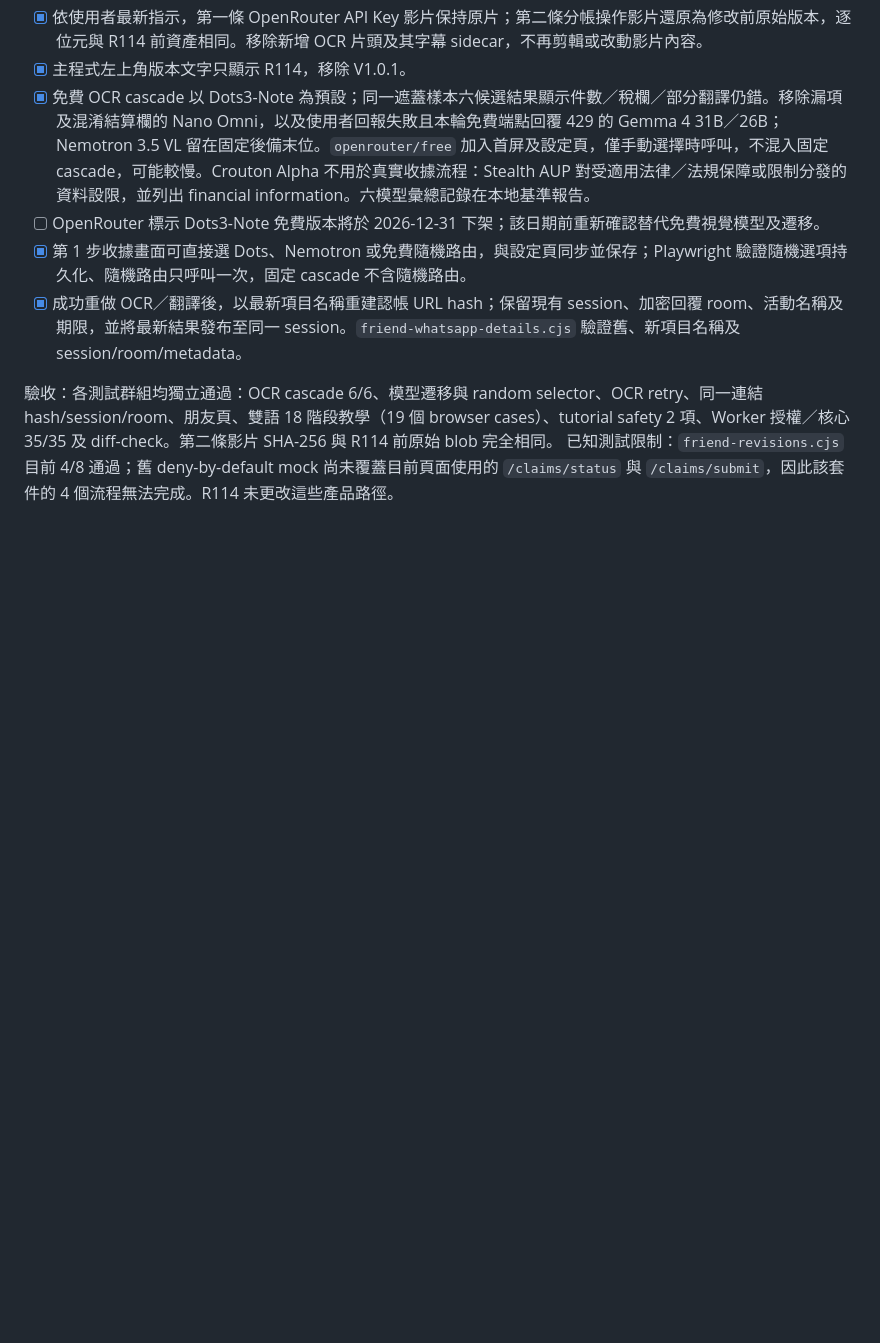
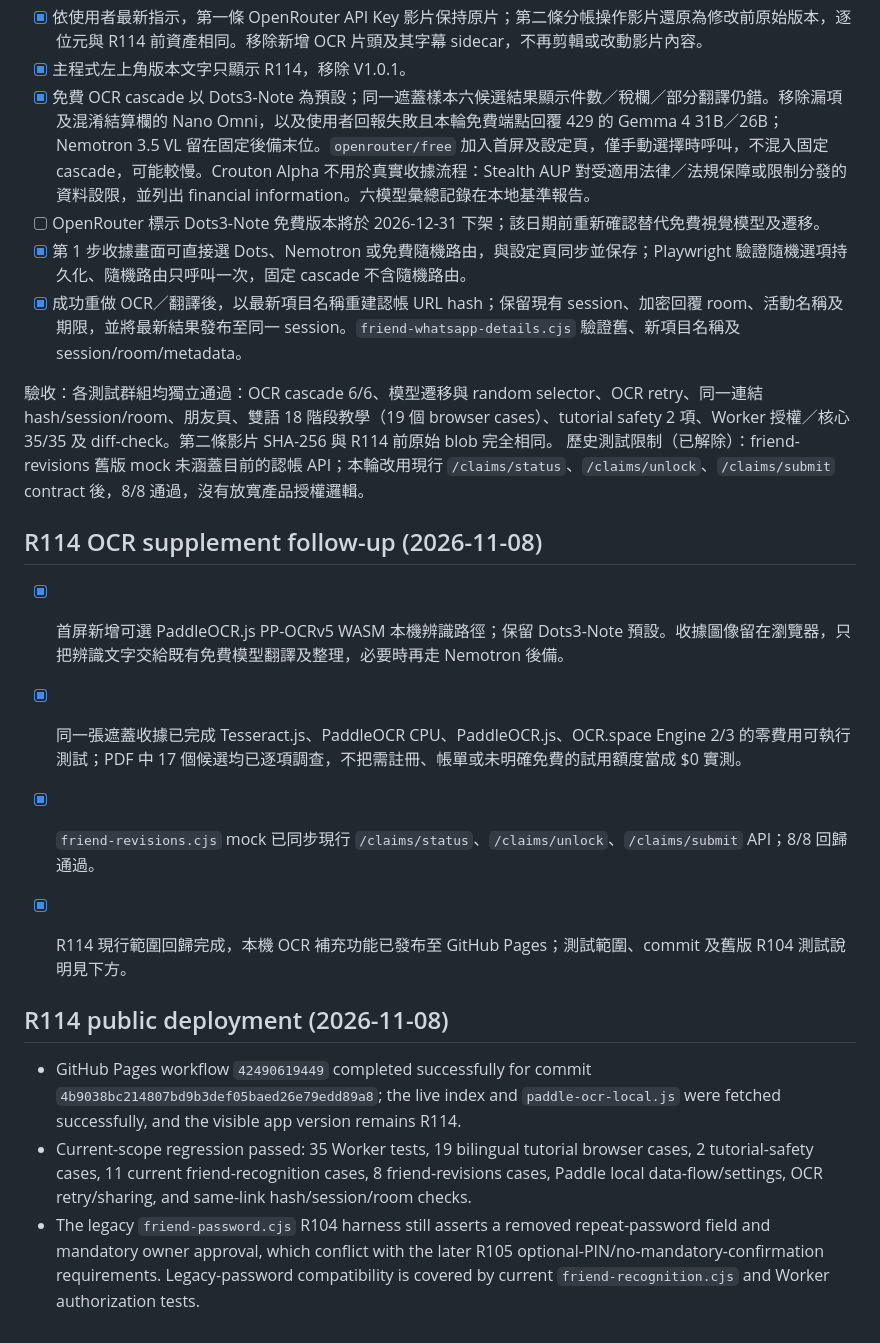
Before and after one commit to cw91020251212/bill-splitter-ai, a Markdown page: TODO.md, the part around the change. Rendered like a GitHub page; blank space fills up the shorter version.

Commit message:
docs: record R114 local OCR release

```diff
--- a/TODO.md
+++ b/TODO.md
@@ -79,4 +79,19 @@
 - [x] 成功重做 OCR／翻譯後，以最新項目名稱重建認帳 URL hash；保留現有 session、加密回覆 room、活動名稱及期限，並將最新結果發布至同一 session。`friend-whatsapp-details.cjs` 驗證舊、新項目名稱及 session/room/metadata。
 
 驗收：各測試群組均獨立通過：OCR cascade 6/6、模型遷移與 random selector、OCR retry、同一連結 hash/session/room、朋友頁、雙語 18 階段教學（19 個 browser cases）、tutorial safety 2 項、Worker 授權／核心 35/35 及 diff-check。第二條影片 SHA-256 與 R114 前原始 blob 完全相同。
-已知測試限制：`friend-revisions.cjs` 目前 4/8 通過；舊 deny-by-default mock 尚未覆蓋目前頁面使用的 `/claims/status` 與 `/claims/submit`，因此該套件的 4 個流程無法完成。R114 未更改這些產品路徑。
+歷史測試限制（已解除）：friend-revisions 舊版 mock 未涵蓋目前的認帳 API；本輪改用現行 `/claims/status`、`/claims/unlock`、`/claims/submit` contract 後，8/8 通過，沒有放寬產品授權邏輯。
+
+
+## R114 OCR supplement follow-up (2026-11-08)
+
+- [x] 首屏新增可選 PaddleOCR.js PP-OCRv5 WASM 本機辨識路徑；保留 Dots3-Note 預設。收據圖像留在瀏覽器，只把辨識文字交給既有免費模型翻譯及整理，必要時再走 Nemotron 後備。
+- [x] 同一張遮蓋收據已完成 Tesseract.js、PaddleOCR CPU、PaddleOCR.js、OCR.space Engine 2/3 的零費用可執行測試；PDF 中 17 個候選均已逐項調查，不把需註冊、帳單或未明確免費的試用額度當成 $0 實測。
+- [x] `friend-revisions.cjs` mock 已同步現行 `/claims/status`、`/claims/unlock`、`/claims/submit` API；8/8 回歸通過。
+- [x] R114 現行範圍回歸完成，本機 OCR 補充功能已發布至 GitHub Pages；測試範圍、commit 及舊版 R104 測試說明見下方。
+
+
+## R114 public deployment (2026-11-08)
+
+- GitHub Pages workflow `42490619449` completed successfully for commit `4b9038bc214807bd9b3def05baed26e79edd89a8`; the live index and `paddle-ocr-local.js` were fetched successfully, and the visible app version remains R114.
+- Current-scope regression passed: 35 Worker tests, 19 bilingual tutorial browser cases, 2 tutorial-safety cases, 11 current friend-recognition cases, 8 friend-revisions cases, Paddle local data-flow/settings, OCR retry/sharing, and same-link hash/session/room checks.
+- The legacy `friend-password.cjs` R104 harness still asserts a removed repeat-password field and mandatory owner approval, which conflict with the later R105 optional-PIN/no-mandatory-confirmation requirements. Legacy-password compatibility is covered by current `friend-recognition.cjs` and Worker authorization tests.
```
